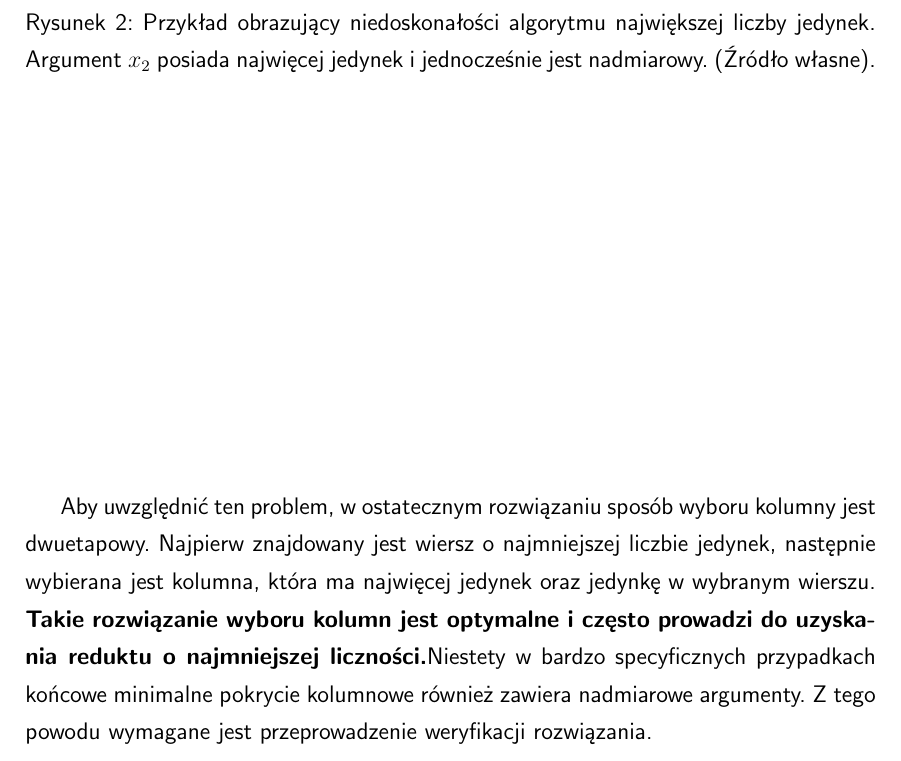
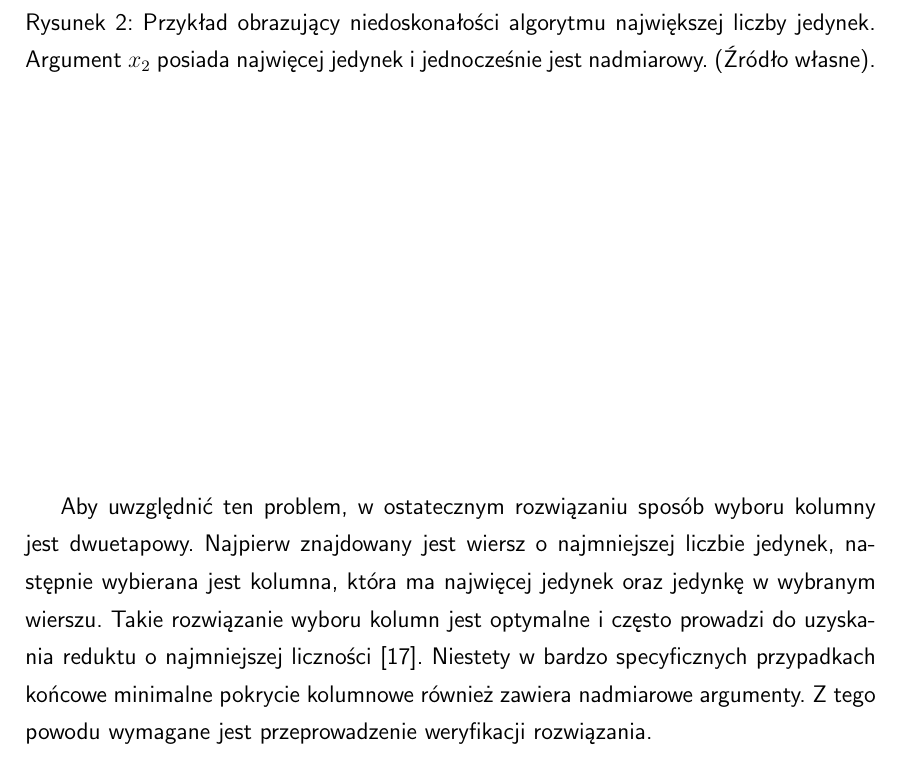
Before and after one commit to OrdonTeam/MasterThesis, a LaTeX thesis (paper/main.tex, which reads paper/chapter02/chapter02.tex): part of page 18 of 34, cut so that both start at the same text. Compiled offline with pdfLaTeX.

Commit message:
Use unate artykul

```diff
--- a/paper/chapter02/chapter02.tex
+++ b/paper/chapter02/chapter02.tex
@@ -108,7 +108,7 @@ w ostatecznym rozwiązaniu sposób wyboru kolumny jest dwuetapowy.
 Najpierw znajdowany jest wiersz o najmniejszej liczbie jedynek,
 następnie wybierana jest kolumna,
 która ma najwięcej jedynek oraz jedynkę w wybranym wierszu.
-\textbf{Takie rozwiązanie wyboru kolumn jest optymalne i często prowadzi do uzyskania reduktu o najmniejszej liczności.}%TODO: CR:
+Takie rozwiązanie wyboru kolumn jest optymalne i często prowadzi do uzyskania reduktu o najmniejszej liczności \cite{unate-artykul}.
 Niestety w bardzo specyficznych przypadkach końcowe minimalne pokrycie kolumnowe również zawiera nadmiarowe argumenty.
 Z tego powodu wymagane jest przeprowadzenie weryfikacji rozwiązania.
 
```
